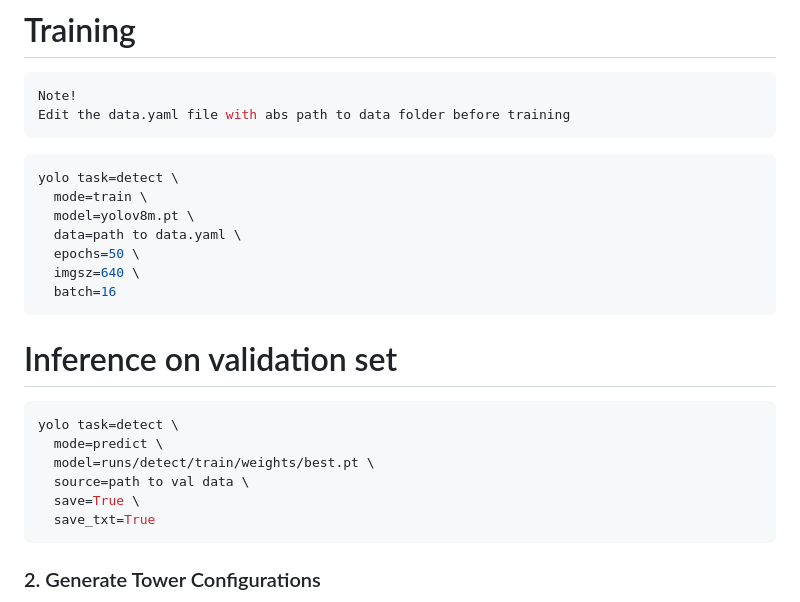
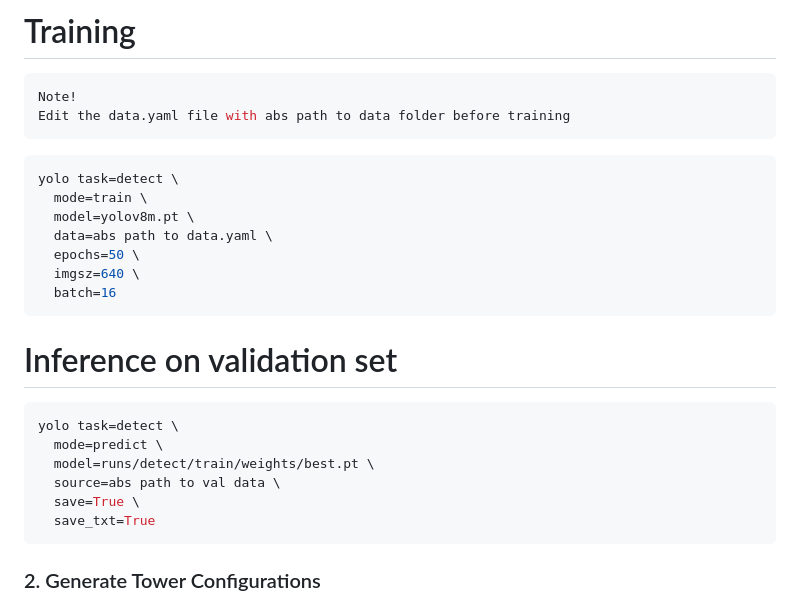
Before and after one commit to hrshankar2002/UST_assessment, a Markdown page: problem_v1/README.md, the part around the change. Rendered like a GitHub page.

````diff
--- a/problem_v1/README.md
+++ b/problem_v1/README.md
@@ -151,7 +151,7 @@ Edit the data.yaml file with abs path to data folder before training
 yolo task=detect \
   mode=train \
   model=yolov8m.pt \
-  data=path to data.yaml \
+  data=abs path to data.yaml \
   epochs=50 \
   imgsz=640 \
   batch=16
@@ -162,7 +162,7 @@ yolo task=detect \
 yolo task=detect \
   mode=predict \
   model=runs/detect/train/weights/best.pt \
-  source=path to val data \
+  source=abs path to val data \
   save=True \
   save_txt=True
 ```
````
